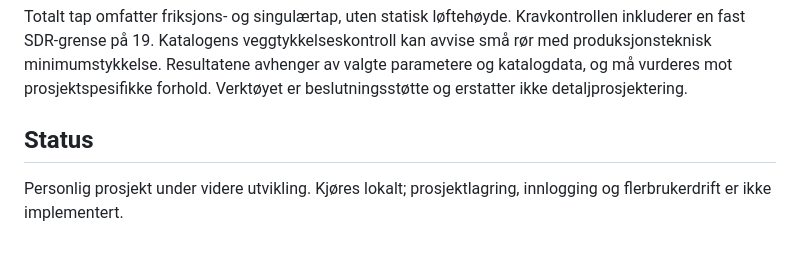
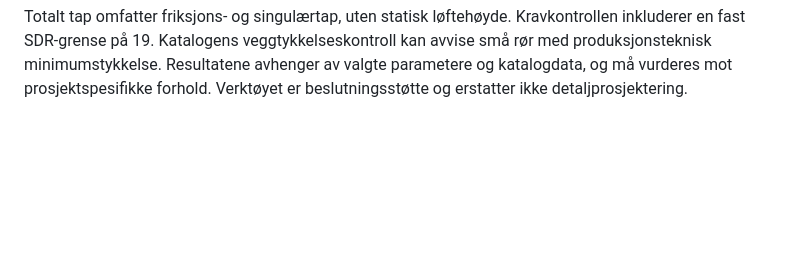
Before and after one commit to jsandtangen/pipe-selector, a Markdown page: README.md, the part around the change. GitHub-like rendering; blank space fills up the shorter version.

```diff
--- a/README.md
+++ b/README.md
@@ -137,8 +137,3 @@ veggtykkelseskontroll kan avvise små rør med produksjonsteknisk
 minimumstykkelse. Resultatene avhenger av valgte parametere og katalogdata,
 og må vurderes mot prosjektspesifikke forhold. Verktøyet er beslutningsstøtte
 og erstatter ikke detaljprosjektering.
-
-## Status
-
-Personlig prosjekt under videre utvikling. Kjøres lokalt; prosjektlagring,
-innlogging og flerbrukerdrift er ikke implementert.
```
Also changed, not shown: AGENTS.md (deleted, +0 -118 lines).
